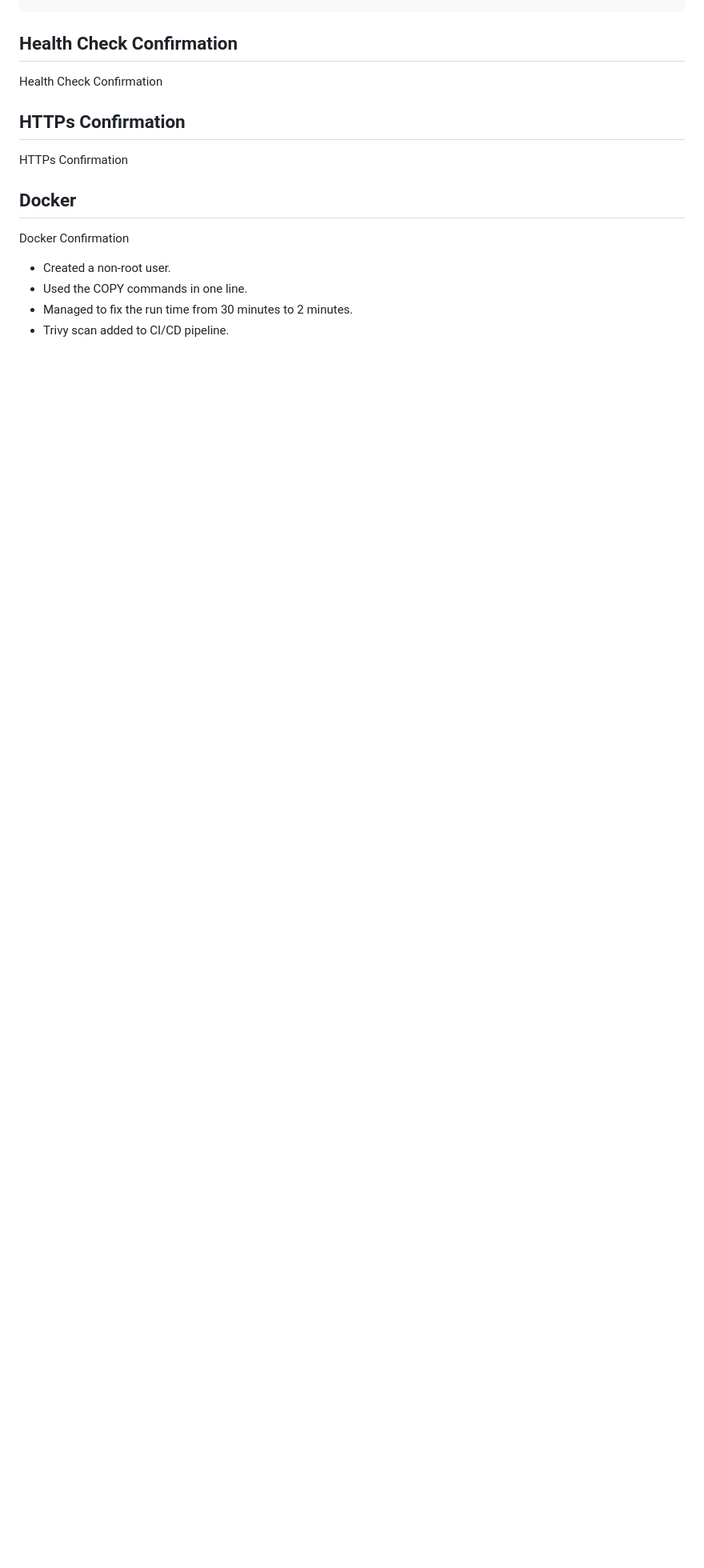
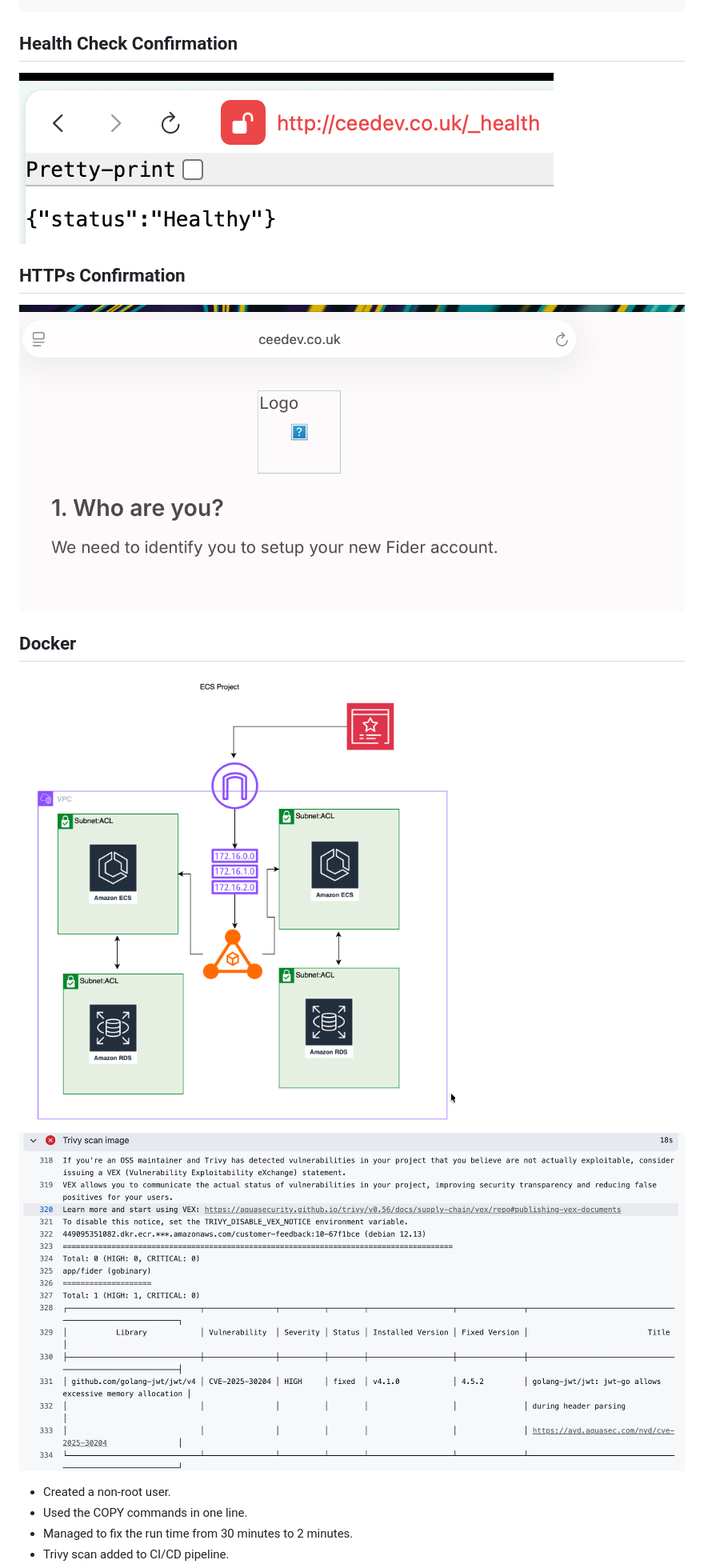
Before and after one commit to cmomodo/customer_feedback_ECS, a Markdown page: README.md, the part around one of its changes. Shown at 80% size. Rendered like a GitHub page; blank space fills up the shorter version.

Commit message:
added all the images again

```diff
--- a/README.md
+++ b/README.md
@@ -88,15 +88,17 @@ terraform -chdir=bootstrap apply -var-file=boot.tfvars
 
 ## Health Check Confirmation
 
-Health Check Confirmation
+![Health Check Confirmation](./Images/health_check.png)
 
 ## HTTPs Confirmation
 
-HTTPs Confirmation
+![HTTPs Confirmation](./Images/https.png)
 
 ## Docker
 
-Docker Confirmation
+![Docker Confirmation](./Images/ecs_p1.png)
+
+![Trivy Scan](./Images/trivy_scan.png)
 
 - Created a non-root user.
 - Used the COPY commands in one line.
```
Also changed, not shown: other parts of README.md (+5 -5 lines).
